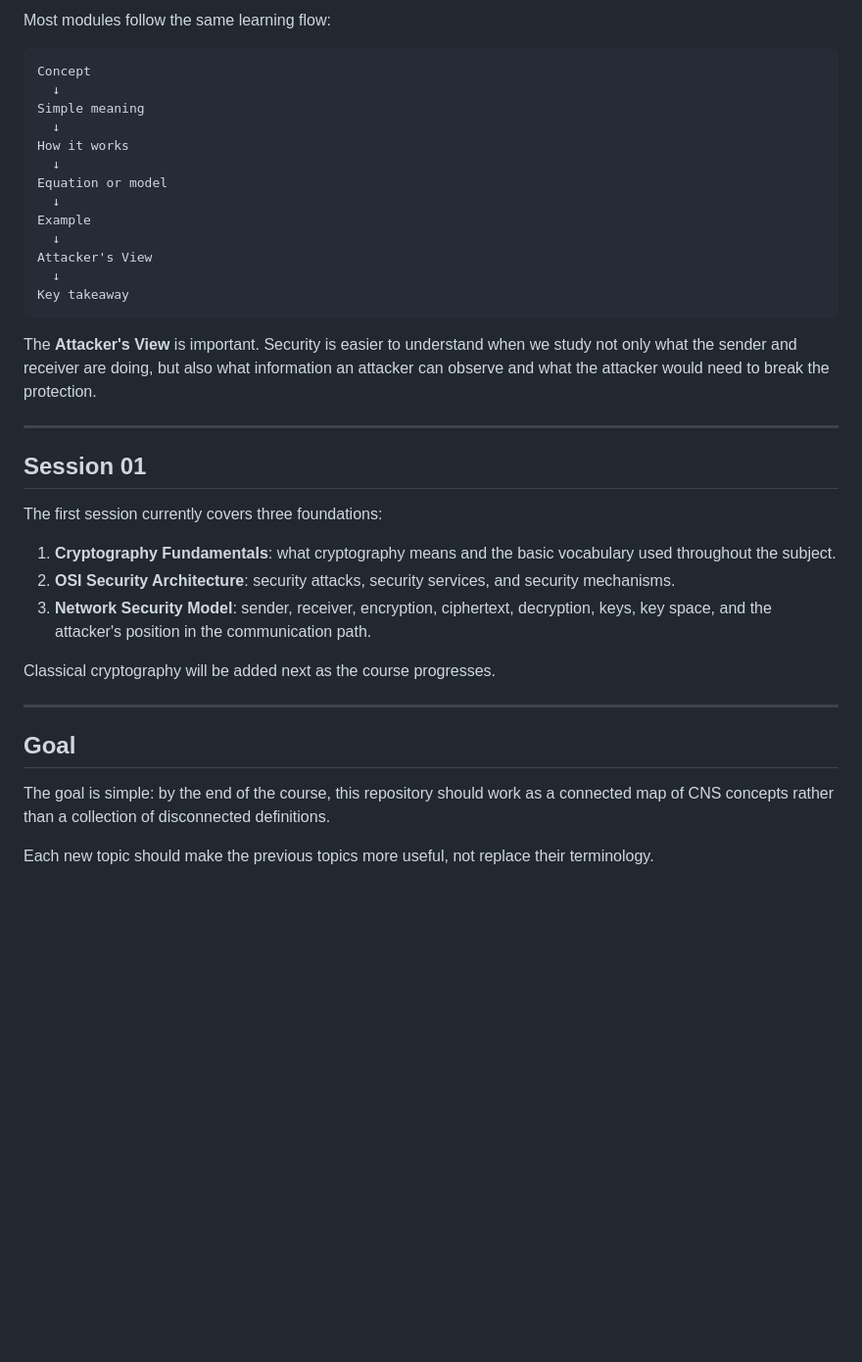
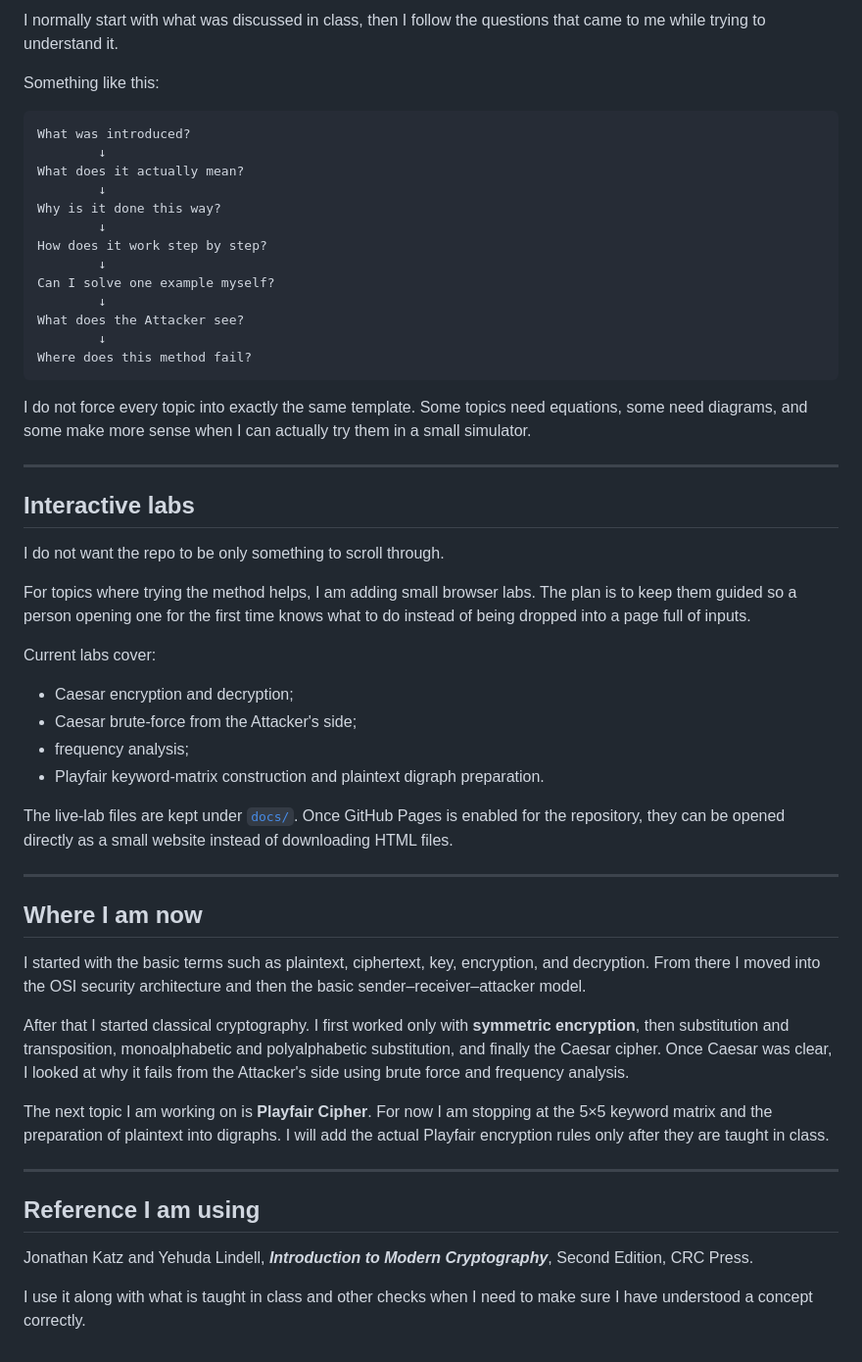
Before and after one commit to Saitanveesh/Cryptography-and-Network-Security, a Markdown page: README.md, the part around one of its changes. Shown at 98% size. GitHub-like rendering; blank space fills up the shorter version.

````diff
--- a/README.md
+++ b/README.md
@@ -68,40 +80,57 @@ The repository uses **attacker** consistently instead of switching between terms
 
-Most modules follow the same learning flow:
+I normally start with what was discussed in class, then I follow the questions that came to me while trying to understand it.
+
+Something like this:
 
 ```text
-Concept
-  ↓
-Simple meaning
-  ↓
-How it works
-  ↓
-Equation or model
-  ↓
-Example
-  ↓
-Attacker's View
-  ↓
-Key takeaway
+What was introduced?
+        ↓
+What does it actually mean?
+        ↓
+Why is it done this way?
+        ↓
+How does it work step by step?
+        ↓
+Can I solve one example myself?
+        ↓
+What does the Attacker see?
+        ↓
+Where does this method fail?
 ```
 
-The **Attacker's View** is important. Security is easier to understand when we study not only what the sender and receiver are doing, but also what information an attacker can observe and what the attacker would need to break the protection.
+I do not force every topic into exactly the same template. Some topics need equations, some need diagrams, and some make more sense when I can actually try them in a small simulator.
 
 ---
 
-## Session 01
+## Interactive labs
 
-The first session currently covers three foundations:
+I do not want the repo to be only something to scroll through.
 
-1. **Cryptography Fundamentals**: what cryptography means and the basic vocabulary used throughout the subject.
-2. **OSI Security Architecture**: security attacks, security services, and security mechanisms.
-3. **Network Security Model**: sender, receiver, encryption, ciphertext, decryption, keys, key space, and the attacker's position in the communication path.
+For topics where trying the method helps, I am adding small browser labs. The plan is to keep them guided so a person opening one for the first time knows what to do instead of being dropped into a page full of inputs.
 
-Classical cryptography will be added next as the course progresses.
+Current labs cover:
+
+- Caesar encryption and decryption;
+- Caesar brute-force from the Attacker's side;
+- frequency analysis;
+- Playfair keyword-matrix construction and plaintext digraph preparation.
+
+The live-lab files are kept under [`docs/`](./docs/). Once GitHub Pages is enabled for the repository, they can be opened directly as a small website instead of downloading HTML files.
 
 ---
 
-## Goal
+## Where I am now
 
-The goal is simple: by the end of the course, this repository should work as a connected map of CNS concepts rather than a collection of disconnected definitions.
+I started with the basic terms such as plaintext, ciphertext, key, encryption, and decryption. From there I moved into the OSI security architecture and then the basic sender–receiver–attacker model.
 
-Each new topic should make the previous topics more useful, not replace their terminology.
+After that I started classical cryptography. I first worked only with **symmetric encryption**, then substitution and transposition, monoalphabetic and polyalphabetic substitution, and finally the Caesar cipher. Once Caesar was clear, I looked at why it fails from the Attacker's side using brute force and frequency analysis.
+
+The next topic I am working on is **Playfair Cipher**. For now I am stopping at the 5×5 keyword matrix and the preparation of plaintext into digraphs. I will add the actual Playfair encryption rules only after they are taught in class.
+
+---
+
+## Reference I am using
+
+Jonathan Katz and Yehuda Lindell, **_Introduction to Modern Cryptography_**, Second Edition, CRC Press.
+
+I use it along with what is taught in class and other checks when I need to make sure I have understood a concept correctly.
````
Also changed, not shown: other parts of README.md (+40 -28 lines).
